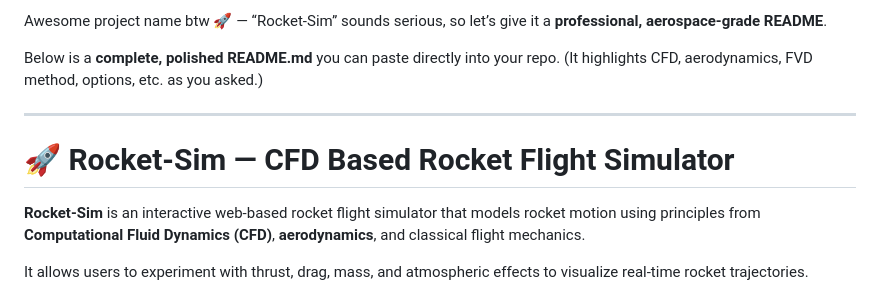
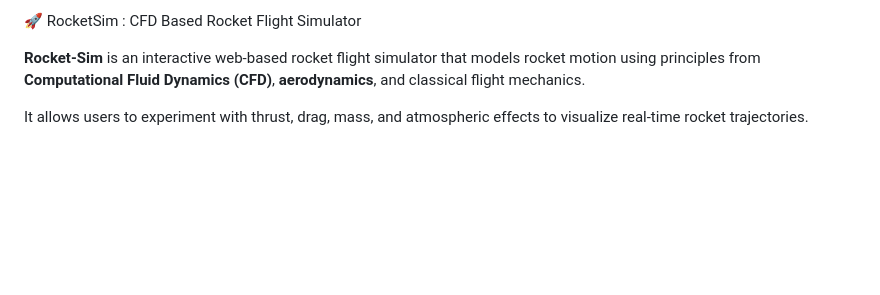
Before and after one commit to blaze505050/Rocket-Sim, a Markdown page: README.md, the part around the change. Rendered like a GitHub page; blank space fills up the shorter version.

Commit message:
Revise README for RocketSim project
Updated project name and simplified README content.

```diff
--- a/README.md
+++ b/README.md
@@ -1,11 +1,4 @@
-Awesome project name btw 🚀 — “Rocket-Sim” sounds serious, so let’s give it a **professional, aerospace-grade README**.
-
-Below is a **complete, polished README.md** you can paste directly into your repo.
-(It highlights CFD, aerodynamics, FVD method, options, etc. as you asked.)
-
----
-
-# 🚀 Rocket-Sim — CFD Based Rocket Flight Simulator
+🚀 RocketSim : CFD Based Rocket Flight Simulator
 
 **Rocket-Sim** is an interactive web-based rocket flight simulator that models rocket motion using principles from **Computational Fluid Dynamics (CFD)**, **aerodynamics**, and classical flight mechanics.
 
```
